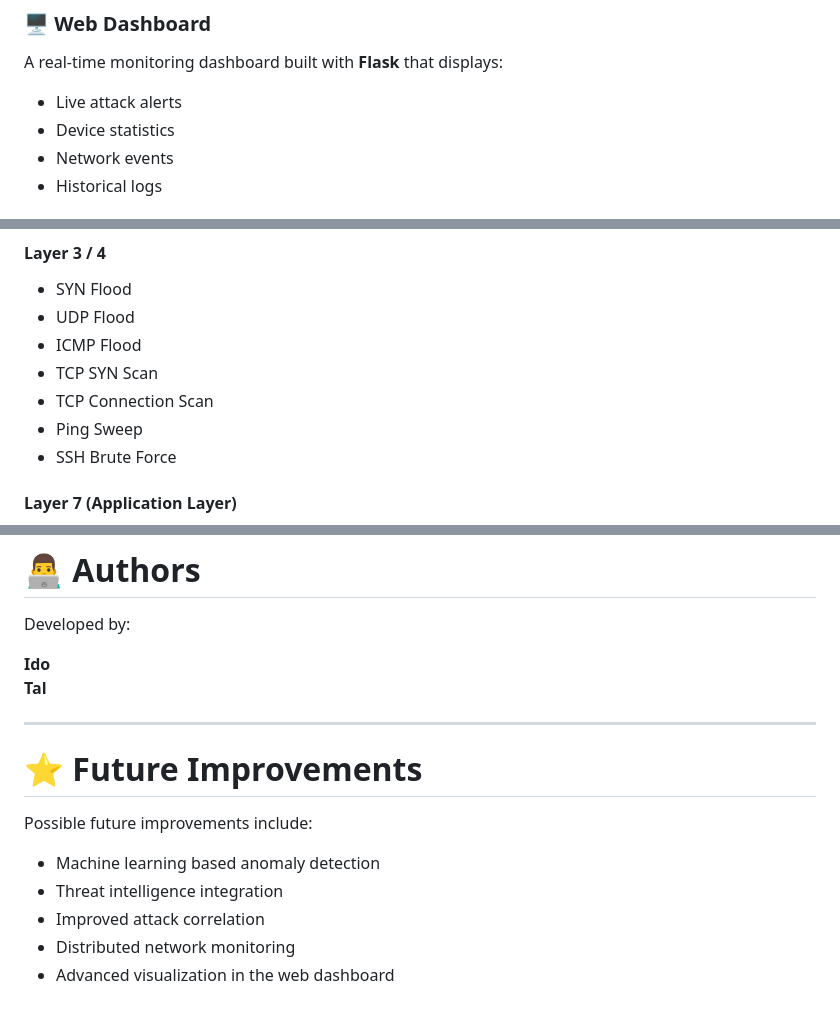
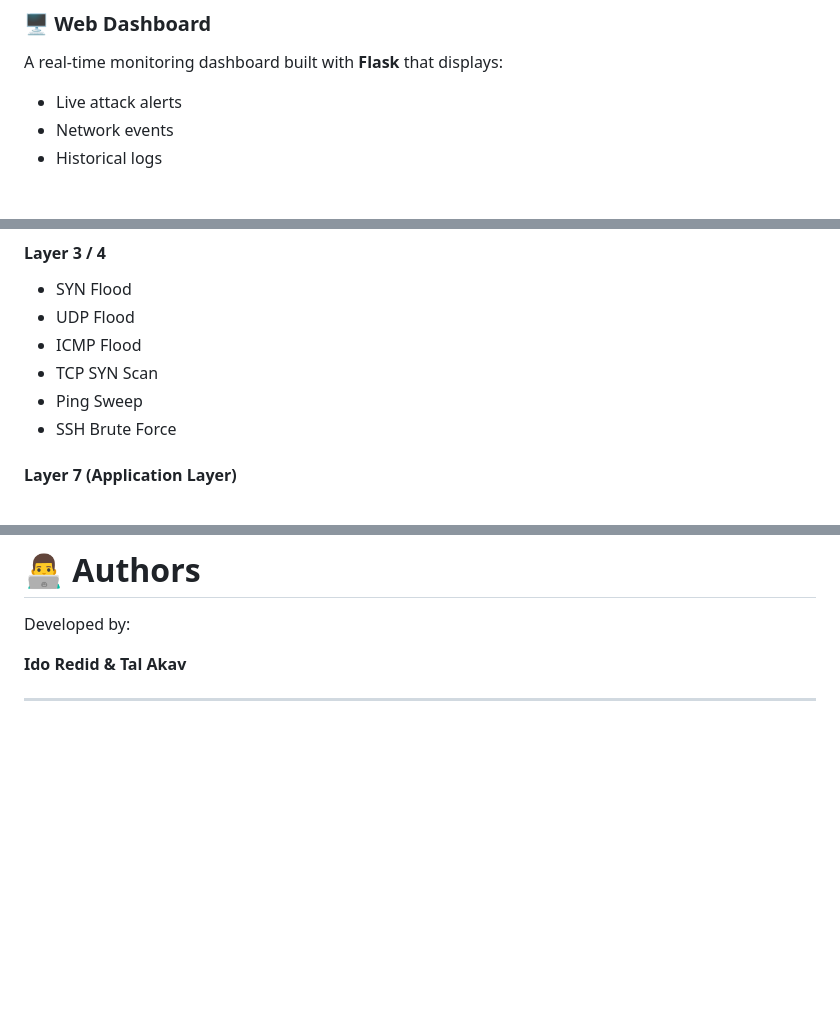
Before and after one commit to IdodiDuck/LANSec, a Markdown page: README.md, 3 parts joined by grey strips. GitHub-like rendering; blank space fills up the shorter version.

Commit message:
fix: README

```diff
--- a/README.md
+++ b/README.md
@@ -28,7 +28,6 @@ Detected attackers can be blocked instantly using dynamic firewall rules via **i
 A real-time monitoring dashboard built with **Flask** that displays:
 
 - Live attack alerts
-- Device statistics
 - Network events
 - Historical logs
 
@@ -44,7 +43,6 @@ A real-time monitoring dashboard built with **Flask** that displays:
 - UDP Flood
 - ICMP Flood
 - TCP SYN Scan
-- TCP Connection Scan
 - Ping Sweep
 - SSH Brute Force
 
@@ -294,17 +291,6 @@ The authors are not responsible for misuse of this software.
 
 Developed by:
 
-**Ido**
-**Tal**
+**Ido Redid & Tal Akav**
 
 ---
-
-# ⭐ Future Improvements
-
-Possible future improvements include:
-
-- Machine learning based anomaly detection
-- Threat intelligence integration
-- Improved attack correlation
-- Distributed network monitoring
-- Advanced visualization in the web dashboard
```
Also changed, not shown: other parts of README.md (+3 -4 lines).
